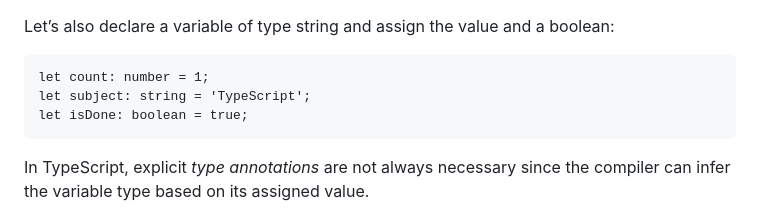
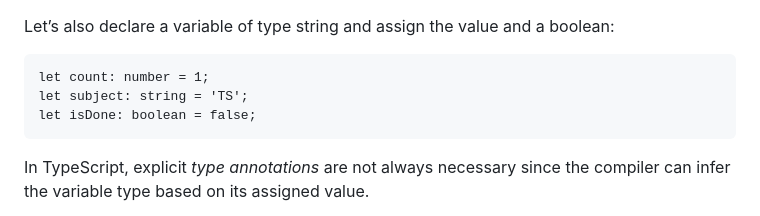
Before and after one commit to adriandelr/docs, a Markdown page: md/101-sessions/ts.md, the part around the change. GitHub-like rendering.

Commit message:
Update ts

````diff
--- a/md/101-sessions/ts.md
+++ b/md/101-sessions/ts.md
@@ -471,8 +471,8 @@ Let’s also declare a variable of type string and assign the value and a boolea
 
 ```
 let count: number = 1;
-let subject: string = 'TypeScript';
-let isDone: boolean = true;
+let subject: string = 'TS';
+let isDone: boolean = false;
 ```
 
 In TypeScript, explicit _type annotations_ are not always necessary since the compiler can infer the variable type based on its assigned value.
````
